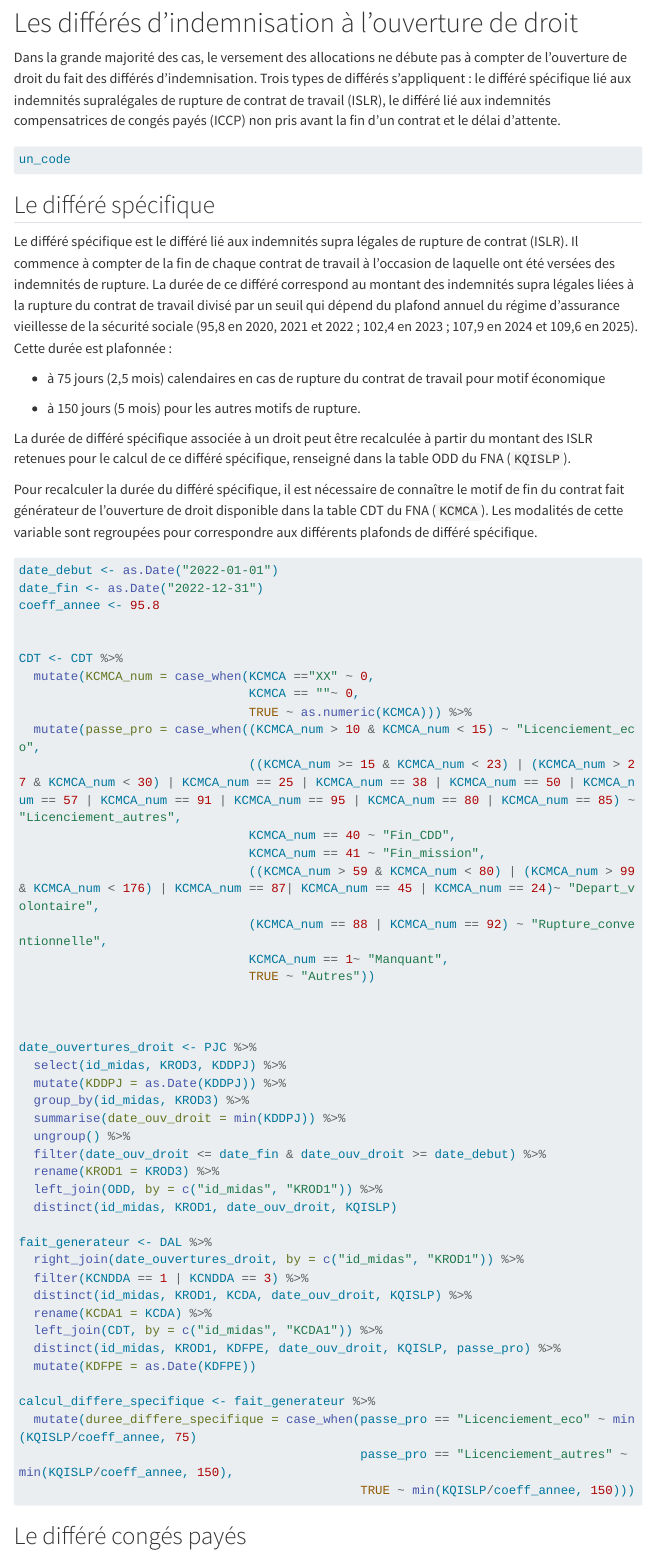
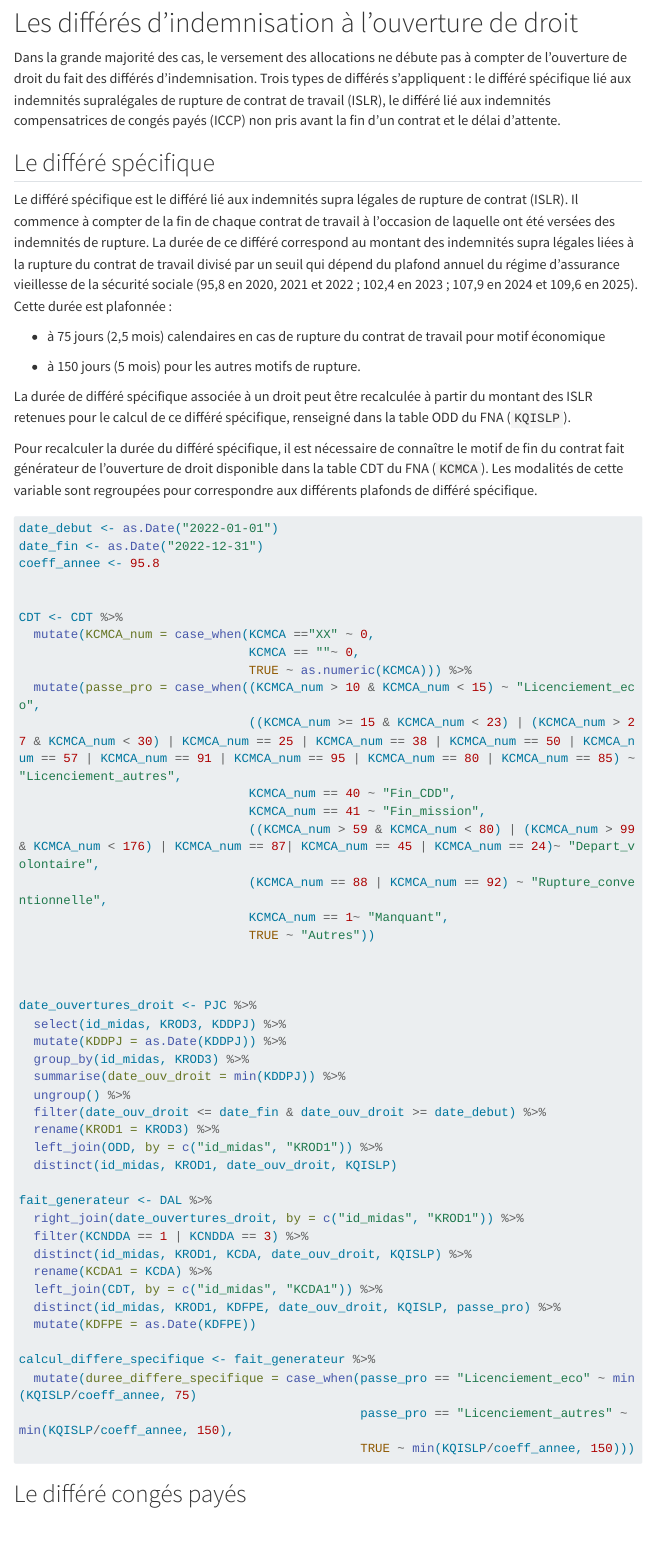
Before and after one commit to DocumentationMiDAS/Documentation_MiDAS, a Quarto document (Fiches/Differe_indemnisation.qmd): the page in a window 1100 px wide, from 840 px down. Rendered offline with R 4.5, knitr and Pandoc in place of Quarto, with nearby package versions; menus at the side of the page are left out; long lines of code are wrapped.

Commit message:
modif differe 2

````diff
--- a/Fiches/Differe_indemnisation.qmd
+++ b/Fiches/Differe_indemnisation.qmd
@@ -41,14 +41,6 @@ La date d'ouverture de droit est majoritairement différente de la date du premi
 # Les différés d'indemnisation à l'ouverture de droit
 
 Dans la grande majorité des cas, le versement des allocations ne débute pas à compter de l'ouverture de droit du fait des différés d'indemnisation. Trois types de différés s'appliquent : le différé spécifique lié aux indemnités supralégales de rupture de contrat de travail (ISLR), le différé lié aux indemnités compensatrices de congés payés (ICCP) non pris avant la fin d'un contrat et le délai d'attente.
-
-```{python}
-#| eval: false
-#| echo: true
-#| python.reticulate: false
-un_code
-```
-
 
 ## Le différé spécifique
 
````
